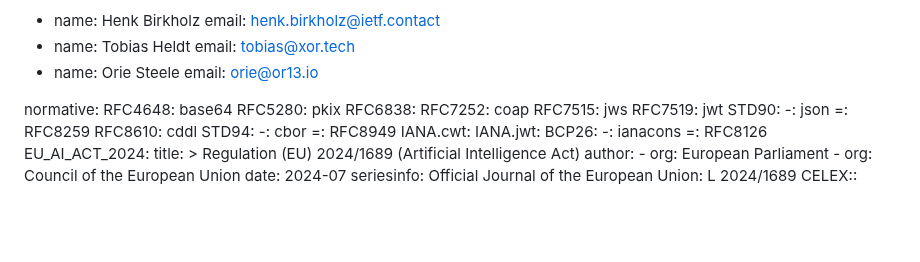
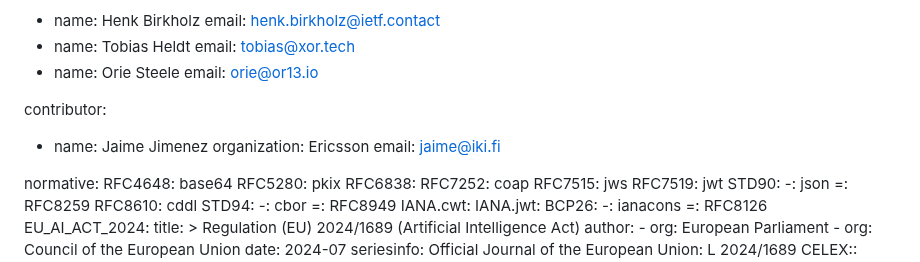
Before and after one commit to xor-hardener/draft-birkholz-verifiable-agent-conversations, a Markdown page: draft-birkholz-verifiable-agent-conversations.md, the part around the change. GitHub-like rendering; blank space fills up the shorter version.

Commit message:
adding Jaime as endorser

```diff
--- a/draft-birkholz-verifiable-agent-conversations.md
+++ b/draft-birkholz-verifiable-agent-conversations.md
@@ -23,6 +23,11 @@ author:
    email: tobias@xor.tech
  - name: Orie Steele
    email: orie@or13.io
+
+contributor:
+ - name: Jaime Jimenez
+   organization: Ericsson
+   email: jaime@iki.fi
 
 normative:
   RFC4648: base64
```
